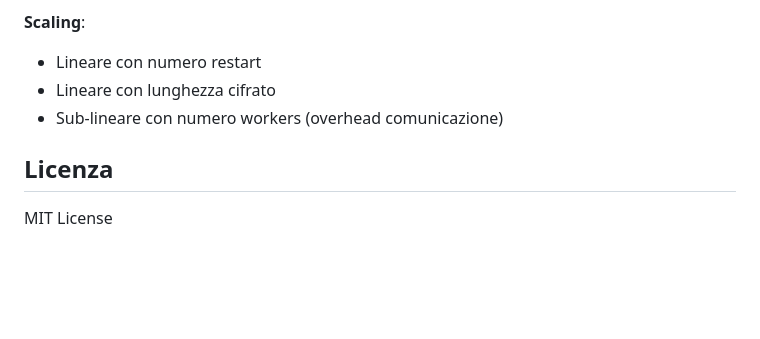
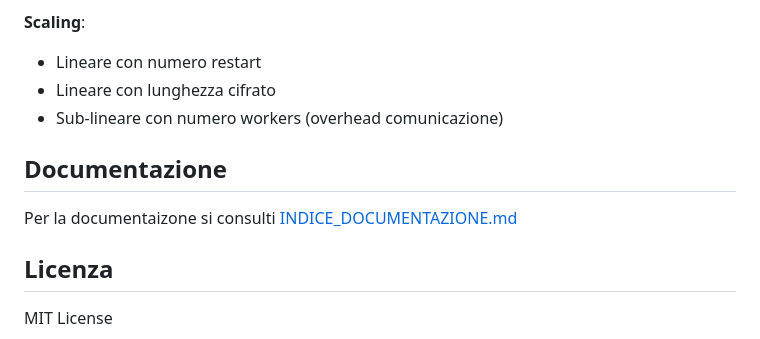
Before and after one commit to xcesco/playfair-cracker, a Markdown page: README.md, the part around the change. GitHub-like rendering; blank space fills up the shorter version.

Commit message:
initial commit

```diff
--- a/README.md
+++ b/README.md
@@ -302,6 +302,9 @@ Verificare che i file `.npy` nella directory n-grammi siano per alfabeto 25 lett
 - Lineare con lunghezza cifrato
 - Sub-lineare con numero workers (overhead comunicazione)
 
+## Documentazione
+Per la documentaizone si consulti [INDICE_DOCUMENTAZIONE.md](INDICE_DOCUMENTAZIONE.md)
+
 ## Licenza
 
 MIT License
```
